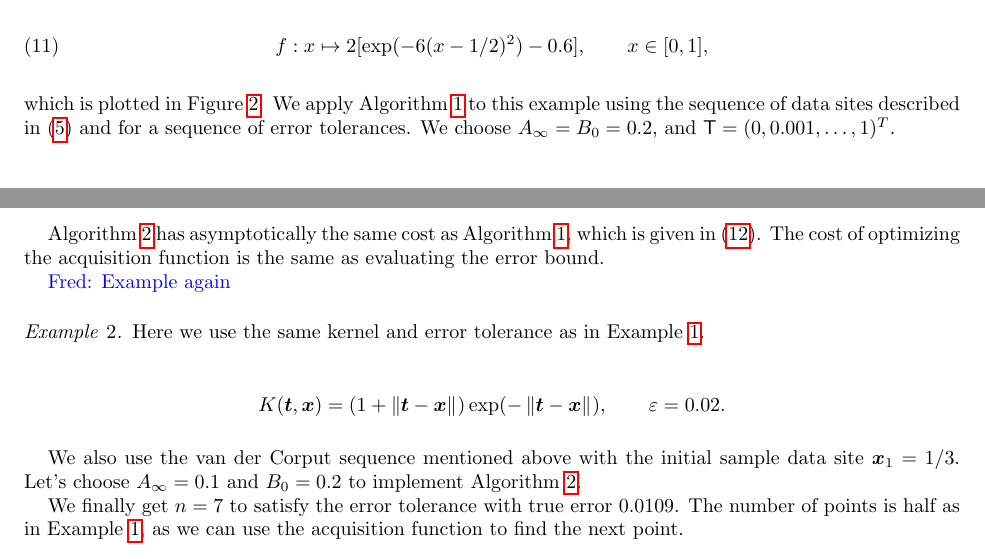
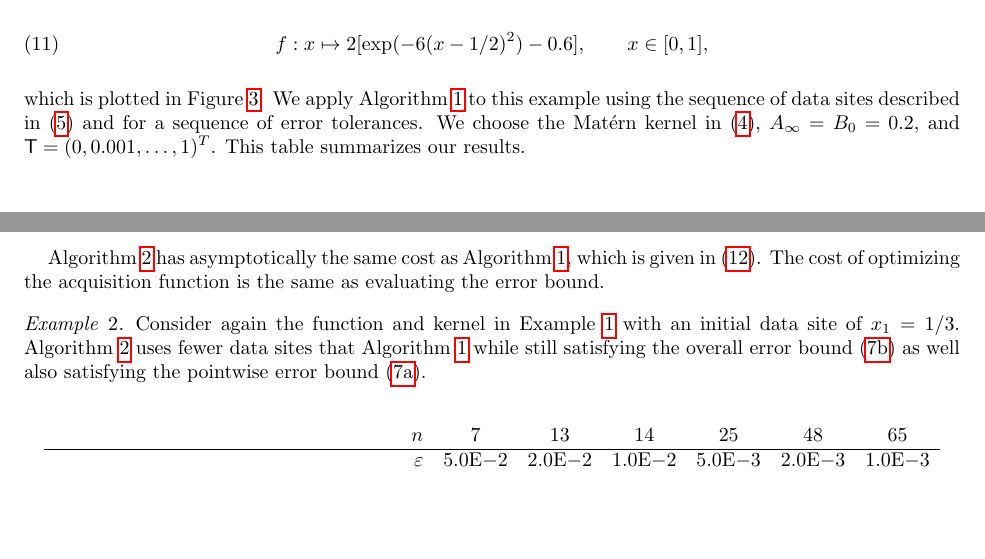
Before and after one commit to fjhickernell/AdaptiveMultivariateSamplingwithRKHS, a LaTeX document (AdaptiveMultivariateSamplingArticle.tex, which reads ProgramsImages/Example2Table.txt): two parts of pages 4 and 6 of 14, joined at a grey line, cut so that both start at the same text, the shorter picture padded with empty space. Compiled offline with pdfLaTeX.

Commit message:
Added Example 2.  We have a bit of a problem.

```diff
--- a/AdaptiveMultivariateSamplingArticle.tex
+++ b/AdaptiveMultivariateSamplingArticle.tex
@@ -450,7 +450,7 @@
 	\begin{equation}
 	f: x \mapsto 2 [\exp(-6(x-1/2)^2)- 0.6], \qquad x \in [0,1],
 	\end{equation}
-	which is plotted in Figure \ref{fig:ex1}.  We apply Algorithm \ref{alg:basicadapt} to this example using the sequence of data sites described in \eqref{eq:FixedVDCDes} and for a sequence of error tolerances.  We choose $A_\infty = B_0 = 0.2$, and $\mT = (0, 0.001, \ldots, 1)^T$.
+	which is plotted in Figure \ref{fig:ex1}.  We apply Algorithm \ref{alg:basicadapt} to this example using the sequence of data sites described in \eqref{eq:FixedVDCDes} and for a sequence of error tolerances.  We choose the Mat\'ern kernel in \eqref{eq:MaternOne},  $A_\infty = B_0 = 0.2$, and $\mT = (0, 0.001, \ldots, 1)^T$.  This table summarizes our results.
 
 	\input{ProgramsImages/Example1Table.txt}
 
@@ -530,16 +530,11 @@
 
 Algorithm \ref{alg:adaptsample} has asymptotically the same cost as Algorithm \ref{alg:basicadapt}, which is given in \eqref{eq:compcostbasic}.  The cost of optimizing the acquisition function is the same as evaluating the error bound.
 
-\FredNote{Example again}
 \begin{example}
 \label{ex:adpdataselect}
-	Here we use the same kernel and error tolerance as in Example \ref{ex:adpsamplesize}.
+Consider again the function and kernel in Example \ref{ex:adpsamplesize} with an initial data site of $x_1=1/3$.
+Algorithm \ref{alg:adaptsample} uses fewer data sites that Algorithm \ref{alg:basicadapt} while still satisfying the overall error bound \eqref{eq:DataErrBdB} as well also satisfying the pointwise error bound \eqref{eq:DataErrBdA}.
 
-	\[K(\bt,\bx) = (1 +  \norm{\bt-\bx}) \exp(-\norm{\bt-\bx}),\qquad \varepsilon = 0.02.\]
+		\input{ProgramsImages/Example2Table.txt}
 
-We also use the van der Corput sequence mentioned above with the initial sample data site $\bx_1=1/3$.
-	Let's choose $A_\infty = 0.1$ and $B_0 =0.2$ to implement Algorithm
-	\ref{alg:adaptsample}.
 
-	We finally get $n=7$ to satisfy the error tolerance with true error 0.0109. The number of points is half as in Example \ref{ex:adpsamplesize},
-	as we can use the acquisition function to find the next point.
--- /dev/null
+++ b/ProgramsImages/Example2Table.txt
@@ -0,0 +1,4 @@
+\[
+ \begin{array}{rccccccc}
+n &   7 &  13 &  14 &  25 &  48 &  65 \\ \hline
+\varepsilon & 5.0\text{E}{-}2 & 2.0\text{E}{-}2 & 1.0\text{E}{-}2 & 5.0\text{E}{-}3 & 2.0\text{E}{-}3 & 1.0\text{E}{-}3 \\ \hline
```
Also changed, not shown: ProgramsImages/Example1Table.txt (+3 -3 lines), ProgramsImages/SimpleFunAlg2.eps, ProgramsImages/SimpleFunPlot.eps, AdaptiveMultivariateSamplingArticle.tex (8 more changed lines), ProgramsImages/Example2Table.txt (5 more changed lines), 2 other files.
